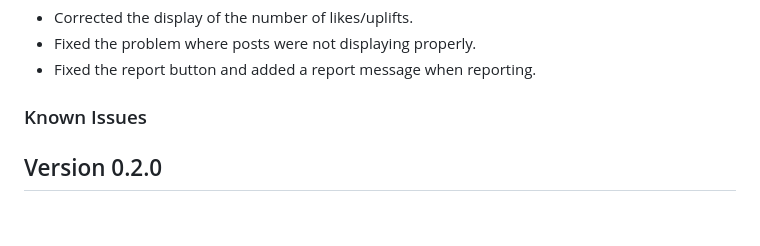
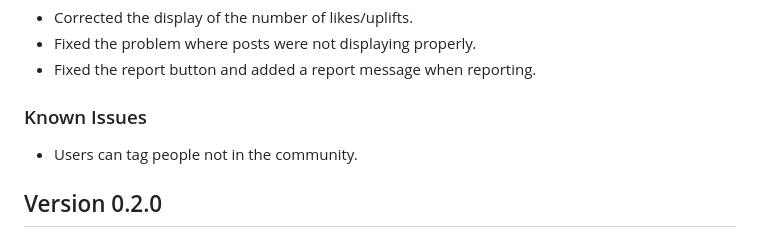
Before and after one commit to ILUVUS/iluvus-react-native-JIC-4321, a Markdown page: README.md, the part around the change. Rendered like a GitHub page.

Commit message:
known issues

```diff
--- a/README.md
+++ b/README.md
@@ -75,6 +75,8 @@ or scan the QR Code on the output with phone camera to run on Expo application.
 
 ### Known Issues
 
+- Users can tag people not in the community.
+
 ## Version 0.2.0
 
 ### New Features
```
